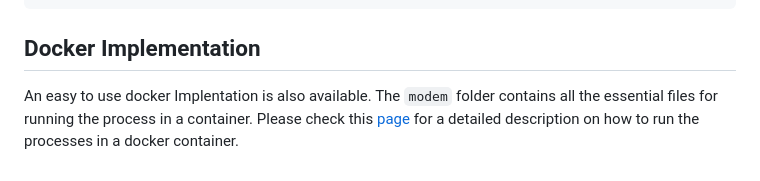
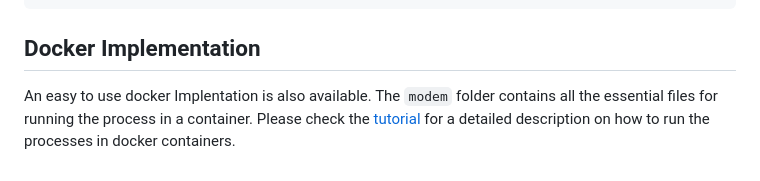
Before and after one commit to 5G-MAG/rt-mbms-modem, a Markdown page: README.md, the part around the change. Rendered like a GitHub page.

```diff
--- a/README.md
+++ b/README.md
@@ -435,4 +435,4 @@ If you encounter segmentation faults in the rt-mbms-modem for higher bandwidths
 
 ## Docker Implementation
 
-An easy to use docker Implentation is also available. The `modem` folder contains all the essential files for running the process in a container. Please check this [page](https://5g-mag.github.io/Getting-Started/pages/lte-based-5g-broadcast/docker-implementation.html) for a detailed description on how to run the processes in a docker container.
+An easy to use docker Implentation is also available. The `modem` folder contains all the essential files for running the process in a container. Please check the [tutorial](https://5g-mag.github.io/Getting-Started/pages/lte-based-5g-broadcast/tutorials/docker-implementation.html) for a detailed description on how to run the processes in docker containers.
```
